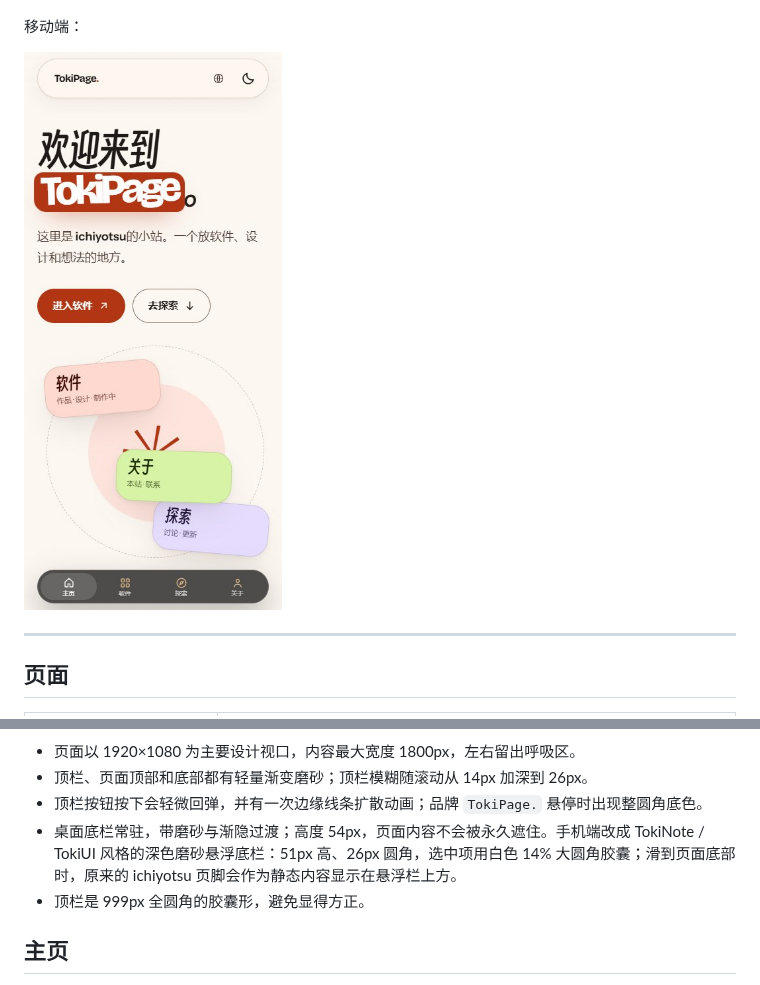
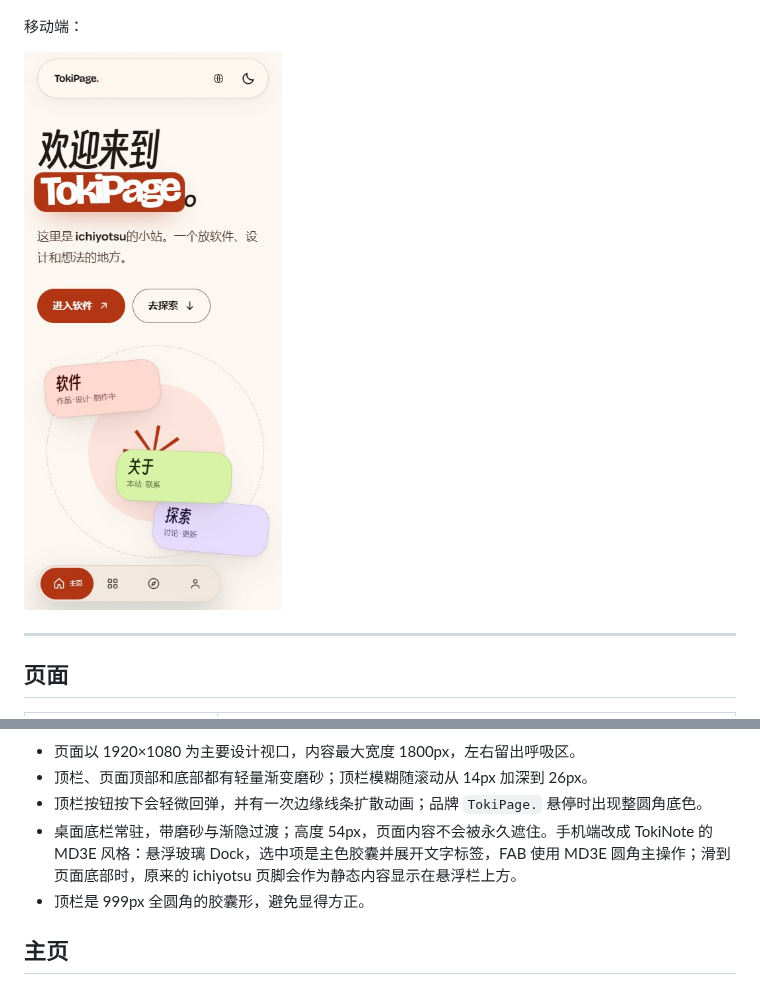
Before and after one commit to ichiyotsu/ichiyotsu.github.io, a Markdown page: README.md, 2 parts joined by grey strips. Rendered like a GitHub page; pictures changed too: docs/preview-mobile.jpg.

```diff
--- a/README.md
+++ b/README.md
@@ -38,7 +38,7 @@
 - 页面以 1920×1080 为主要设计视口，内容最大宽度 1800px，左右留出呼吸区。
 - 顶栏、页面顶部和底部都有轻量渐变磨砂；顶栏模糊随滚动从 14px 加深到 26px。
 - 顶栏按钮按下会轻微回弹，并有一次边缘线条扩散动画；品牌 `TokiPage.` 悬停时出现整圆角底色。
-- 桌面底栏常驻，带磨砂与渐隐过渡；高度 54px，页面内容不会被永久遮住。手机端改成 TokiNote / TokiUI 风格的深色磨砂悬浮底栏：51px 高、26px 圆角，选中项用白色 14% 大圆角胶囊；滑到页面底部时，原来的 ichiyotsu 页脚会作为静态内容显示在悬浮栏上方。
+- 桌面底栏常驻，带磨砂与渐隐过渡；高度 54px，页面内容不会被永久遮住。手机端改成 TokiNote 的 MD3E 风格：悬浮玻璃 Dock，选中项是主色胶囊并展开文字标签，FAB 使用 MD3E 圆角主操作；滑到页面底部时，原来的 ichiyotsu 页脚会作为静态内容显示在悬浮栏上方。
 - 顶栏是 999px 全圆角的胶囊形，避免显得方正。
 
 ## 主页
```
Also changed, not shown: 11 other files.
